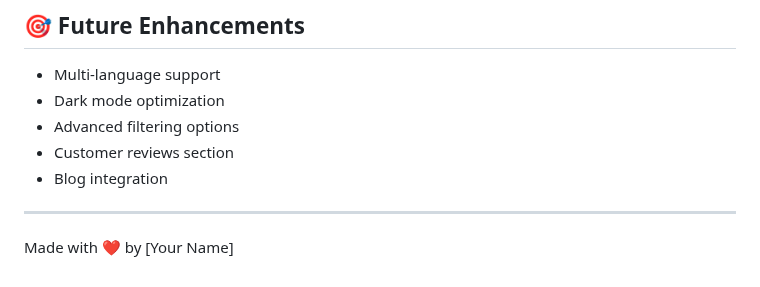
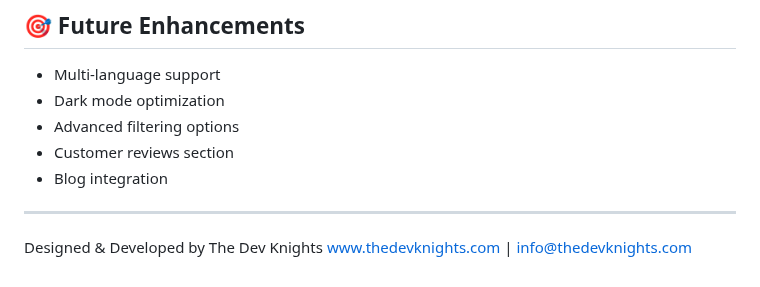
Before and after one commit to salman5876/knights-foods, a Markdown page: README.md, the part around the change. Rendered like a GitHub page.

```diff
--- a/README.md
+++ b/README.md
@@ -214,4 +214,4 @@ For support, email your-email@example.com or open an issue in the repository.
 
 ---
 
-Made with ❤️ by [Your Name]
+Designed & Developed by The Dev Knights www.thedevknights.com | info@thedevknights.com
```
